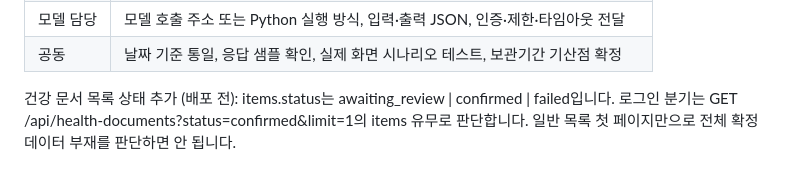
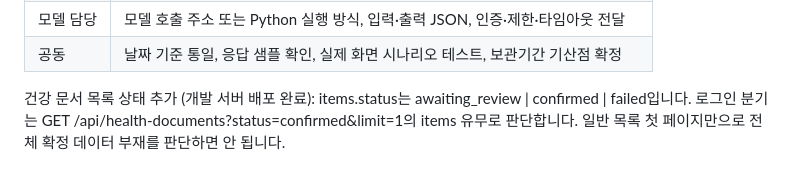
Before and after one commit to gahya9904/Auto-Fit, a Markdown page: docs/frontend-api-handoff.md, the part around the change. Drawn GitHub-style.

```diff
--- a/docs/frontend-api-handoff.md
+++ b/docs/frontend-api-handoff.md
@@ -412,4 +412,4 @@ Render 공유 서버에 배포됐다. `/health` 200과 신규 5개 경로의 인
 | 모델 담당 | 모델 호출 주소 또는 Python 실행 방식, 입력·출력 JSON, 인증·제한·타임아웃 전달 |
 | 공동 | 날짜 기준 통일, 응답 샘플 확인, 실제 화면 시나리오 테스트, 보관기간 기산점 확정 |
 
-건강 문서 목록 상태 추가 (배포 전): items.status는 awaiting_review | confirmed | failed입니다. 로그인 분기는 GET /api/health-documents?status=confirmed&limit=1의 items 유무로 판단합니다. 일반 목록 첫 페이지만으로 전체 확정 데이터 부재를 판단하면 안 됩니다.
+건강 문서 목록 상태 추가 (개발 서버 배포 완료): items.status는 awaiting_review | confirmed | failed입니다. 로그인 분기는 GET /api/health-documents?status=confirmed&limit=1의 items 유무로 판단합니다. 일반 목록 첫 페이지만으로 전체 확정 데이터 부재를 판단하면 안 됩니다.
```
Also changed, not shown: docs/health-documents-api.md (+1 -1 lines), docs/health-documents-deployment-results.md (+18 -0 lines).
